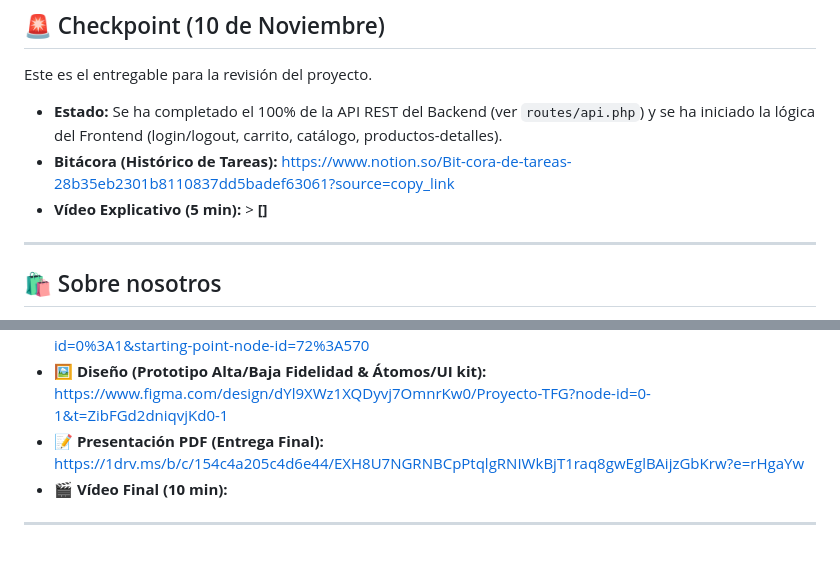
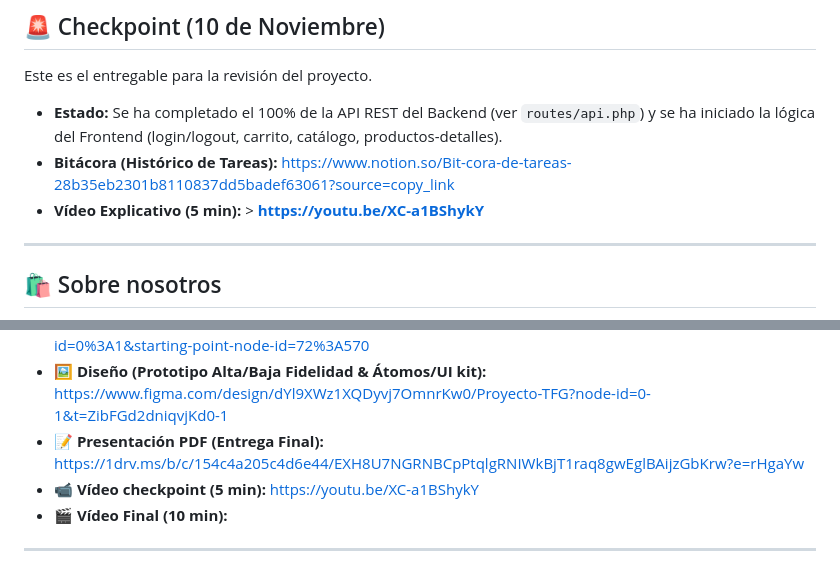
Before and after one commit to bcolomer/creative_eye, a Markdown page: README.md, 2 parts joined by grey strips. GitHub-like rendering.

Commit message:
Update README with project details and links video

```diff
--- a/README.md
+++ b/README.md
@@ -40,7 +40,7 @@ Este es el entregable para la revisión del proyecto.
 
 * **Estado:** Se ha completado el 100% de la API REST del Backend (ver `routes/api.php`) y se ha iniciado la lógica del Frontend (login/logout, carrito, catálogo, productos-detalles).
 * **Bitácora (Histórico de Tareas):** https://www.notion.so/Bit-cora-de-tareas-28b35eb2301b8110837dd5badef63061?source=copy_link
-* **Vídeo Explicativo (5 min):** > **[]**
+* **Vídeo Explicativo (5 min):** > **https://youtu.be/XC-a1BShykY**
 
 ---
 
@@ -108,6 +108,7 @@ Desarrollar una tienda online especializada con foco en **experiencia de usuario
 - 📱 **Presentación del prototipo:** https://www.figma.com/proto/dYl9XWz1XQDyvj7OmnrKw0/Proyecto-TFG?node-id=72-570&p=f&t=rtxvLnMmATTED3Yf-1&scaling=contain&content-scaling=fixed&page-id=0%3A1&starting-point-node-id=72%3A570
 - 🖼️ **Diseño (Prototipo Alta/Baja Fidelidad & Átomos/UI kit):** https://www.figma.com/design/dYl9XWz1XQDyvj7OmnrKw0/Proyecto-TFG?node-id=0-1&t=ZibFGd2dniqvjKd0-1
 - 📝 **Presentación PDF (Entrega Final):** https://1drv.ms/b/c/154c4a205c4d6e44/EXH8U7NGRNBCpPtqlgRNIWkBjT1raq8gwEglBAijzGbKrw?e=rHgaYw
+- 📹 **Vídeo checkpoint (5 min):** https://youtu.be/XC-a1BShykY
 - 🎬 **Vídeo Final (10 min):**
 
 ---
```
